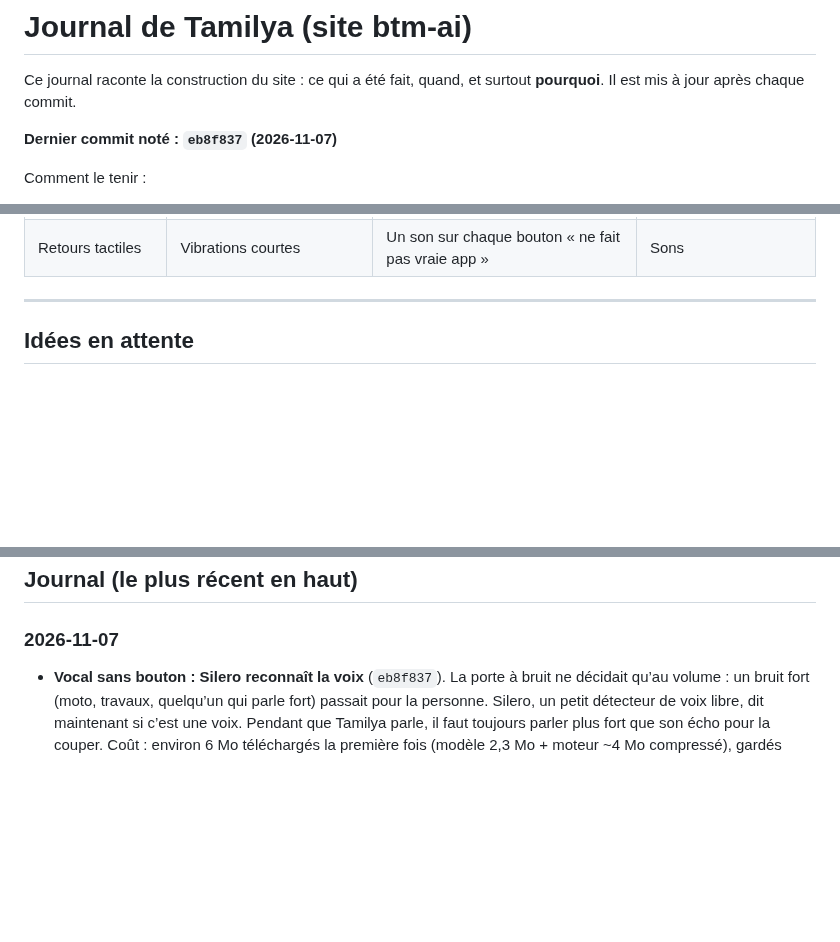
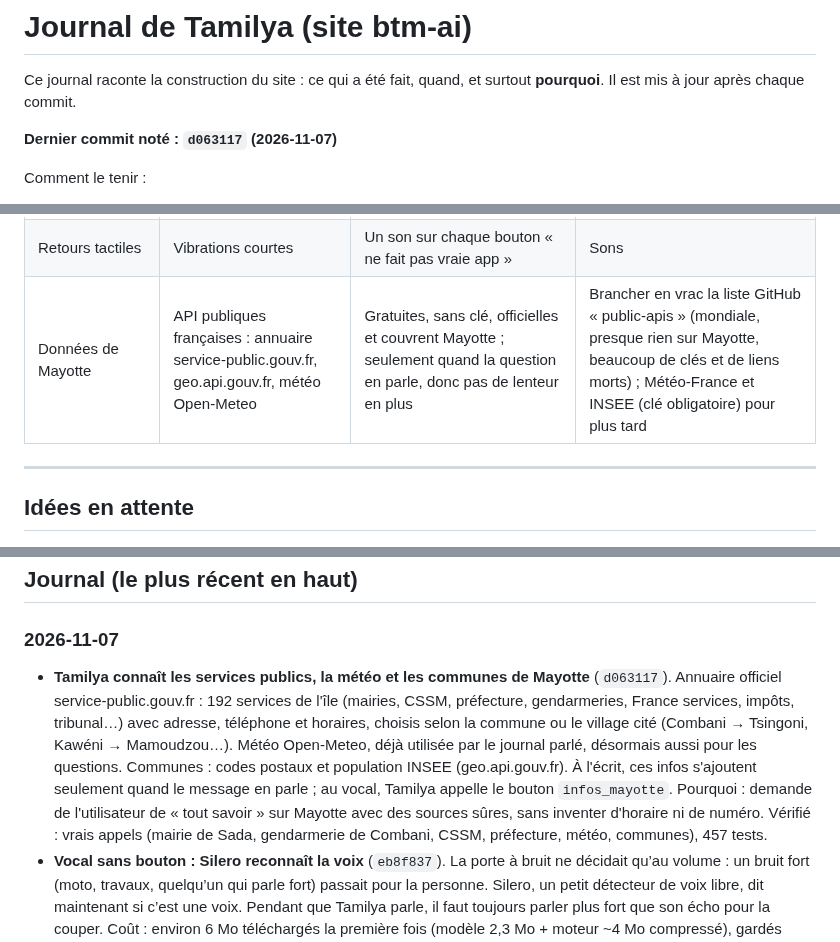
Before and after one commit to Mkail14/BTM-AI, a Markdown page: JOURNAL.md, 3 parts joined by grey strips. Rendered like a GitHub page; blank space fills up the shorter version.

Commit message:
Journal : données publiques de Mayotte pour Tamilya

```diff
--- a/JOURNAL.md
+++ b/JOURNAL.md
@@ -3,7 +3,7 @@
 Ce journal raconte la construction du site : ce qui a été fait, quand, et surtout **pourquoi**.
 Il est mis à jour après chaque commit.
 
-**Dernier commit noté : `eb8f837` (2026-11-07)**
+**Dernier commit noté : `d063117` (2026-11-07)**
 
 Comment le tenir :
 - après chaque commit, ajouter une ligne datée en haut de la partie « Journal » : ce qui change et pourquoi ;
@@ -35,6 +35,7 @@ Comment le tenir :
 | Style | Boutons rose plein, icônes, pas d'emoji | Choix de l'utilisateur après plusieurs essais ; les emojis « ne font pas pro » | Verre sobre, crème, bonbon |
 | Fin de phrase en vocal sans bouton | Silero VAD (libre, MIT), dans le navigateur avec onnxruntime-web | Reconnaît une voix humaine, pas seulement un son fort : la route et les travaux ne passent plus pour de la parole ; 3 à 5 ms par paquet | Porte au volume seule (gardée en secours tant que Silero n’est pas chargé) |
 | Retours tactiles | Vibrations courtes | Un son sur chaque bouton « ne fait pas vraie app » | Sons |
+| Données de Mayotte | API publiques françaises : annuaire service-public.gouv.fr, geo.api.gouv.fr, météo Open-Meteo | Gratuites, sans clé, officielles et couvrent Mayotte ; seulement quand la question en parle, donc pas de lenteur en plus | Brancher en vrac la liste GitHub « public-apis » (mondiale, presque rien sur Mayotte, beaucoup de clés et de liens morts) ; Météo-France et INSEE (clé obligatoire) pour plus tard |
 
 ---
 
@@ -58,6 +59,7 @@ Comment le tenir :
 ## Journal (le plus récent en haut)
 
 ### 2026-11-07
+- **Tamilya connaît les services publics, la météo et les communes de Mayotte** (`d063117`). Annuaire officiel service-public.gouv.fr : 192 services de l'île (mairies, CSSM, préfecture, gendarmeries, France services, impôts, tribunal…) avec adresse, téléphone et horaires, choisis selon la commune ou le village cité (Combani → Tsingoni, Kawéni → Mamoudzou…). Météo Open-Meteo, déjà utilisée par le journal parlé, désormais aussi pour les questions. Communes : codes postaux et population INSEE (geo.api.gouv.fr). À l'écrit, ces infos s'ajoutent seulement quand le message en parle ; au vocal, Tamilya appelle le bouton `infos_mayotte`. Pourquoi : demande de l'utilisateur de « tout savoir » sur Mayotte avec des sources sûres, sans inventer d'horaire ni de numéro. Vérifié : vrais appels (mairie de Sada, gendarmerie de Combani, CSSM, préfecture, météo, communes), 457 tests.
 - **Vocal sans bouton : Silero reconnaît la voix** (`eb8f837`). La porte à bruit ne décidait qu’au volume : un bruit fort (moto, travaux, quelqu’un qui parle fort) passait pour la personne. Silero, un petit détecteur de voix libre, dit maintenant si c’est une voix. Pendant que Tamilya parle, il faut toujours parler plus fort que son écho pour la couper. Coût : environ 6 Mo téléchargés la première fois (modèle 2,3 Mo + moteur ~4 Mo compressé), gardés ensuite ; en attendant, ou si l’appareil ne peut pas, l’ancienne porte au volume marche seule. Le moteur n’est pas dans git : `scripts/copy-vad.mjs` le copie dans `public/vad/` avant `dev` et `build` ; `/vad/` passe hors du proxy (sinon bloqué par la page d’attente). Mode « maintenir pour parler » inchangé. Vérifié : essai sur voix synthétique (voix reconnue, bruit fort ignoré, voix gardée dans le bruit), 451 tests, construction du site. Pas encore essayé au vrai micro. Suite possible : raccourcir l’attente de fin de phrase (0,6 s de porte + 0,7 s de Gemini), à mesurer.
 - **Profil de l'entreprise lisible sur téléphone** (`4599d52`) : les trois blocs (État du site, RIB, Administrateurs) dépassaient de l'écran d'environ 45 px, la page bougeait de côté. Pourquoi : la grille laissait chaque bloc aussi large que son contenu. Correctif : blocs à la largeur de l'écran, pastille d'état cachée sur téléphone (l'état est redit juste dessous), sous-titres qui passent à la ligne, barre du haut allégée (« Admin » et « / Profil » cachés sur petit écran). Vérifié à 390, 360 et 320 px ; ordinateur inchangé.
 - **Annulation des commandes de repas** (`92d724c`) : possible jusqu'à 4 h avant le début de la préparation, remboursée tout de suite sur le moyen de paiement utilisé. Après, BTM ne peut plus annuler : le client est renvoyé vers le restaurant. Pourquoi : règle décidée pour les commandes programmées ; le restaurant doit pouvoir compter sur une commande à moins de 4 h. Seule la dernière commande est annulable depuis le site (le serveur ne garde qu'elle).
```
